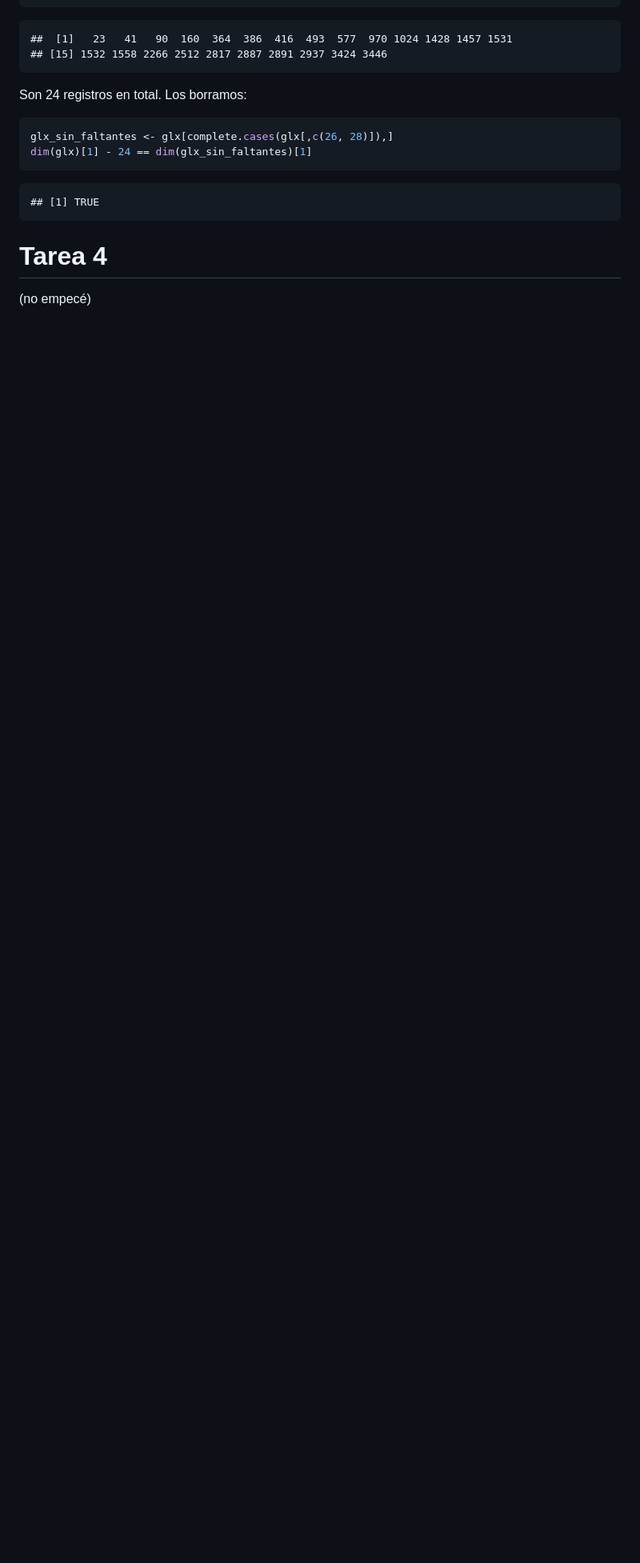
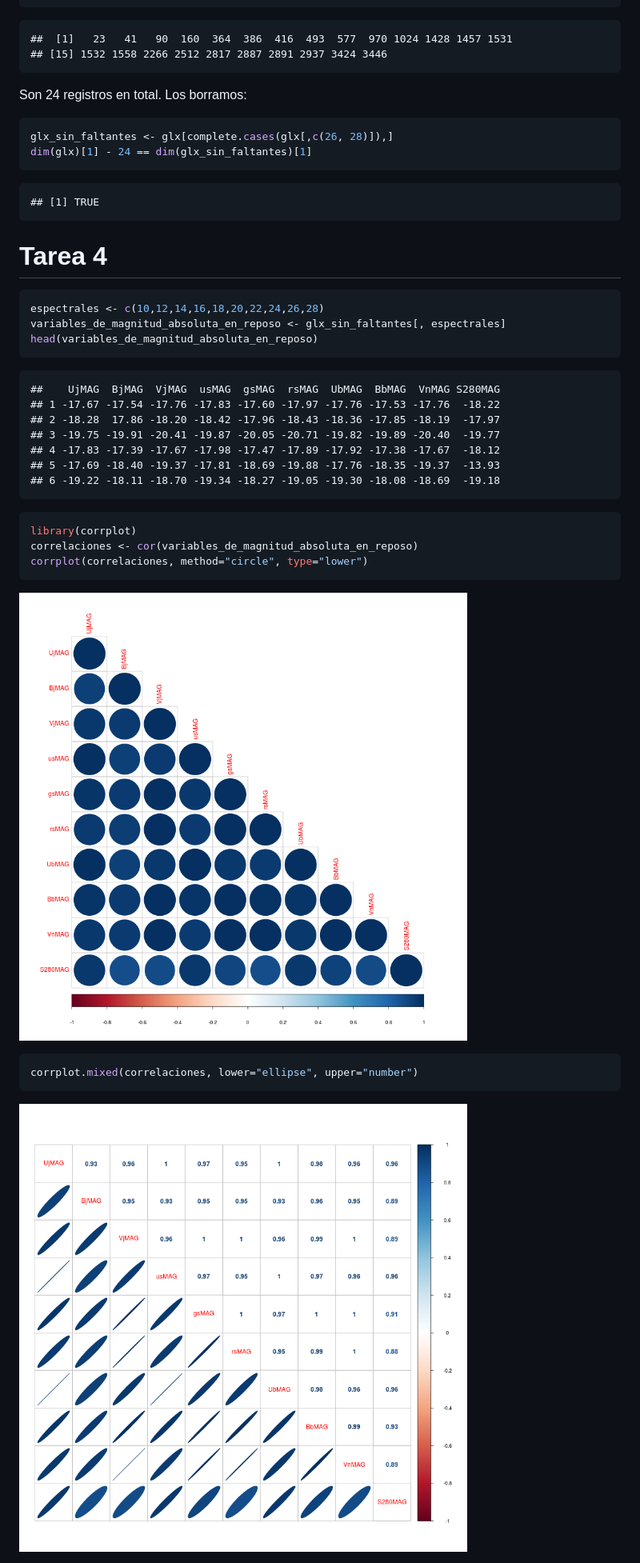
Before and after one commit to diegoo/data_mining_ciencia_tecnica, a Markdown page: tp1.md, the part around one of its changes. Shown at 80% size. GitHub-like rendering; pictures changed too: figure/unnamed-chunk-10-1.png (added), figure/unnamed-chunk-10-2.png (added); blank space fills up the shorter version.

````diff
--- a/tp1.md
+++ b/tp1.md
@@ -201,4 +145,35 @@ dim(glx)[1] - 24 == dim(glx_sin_faltantes)[1]
 
 # Tarea 4
 
-(no empecé)
+
+```r
+espectrales <- c(10,12,14,16,18,20,22,24,26,28)
+variables_de_magnitud_absoluta_en_reposo <- glx_sin_faltantes[, espectrales]
+head(variables_de_magnitud_absoluta_en_reposo)
+```
+
+```
+##    UjMAG  BjMAG  VjMAG  usMAG  gsMAG  rsMAG  UbMAG  BbMAG  VnMAG S280MAG
+## 1 -17.67 -17.54 -17.76 -17.83 -17.60 -17.97 -17.76 -17.53 -17.76  -18.22
+## 2 -18.28  17.86 -18.20 -18.42 -17.96 -18.43 -18.36 -17.85 -18.19  -17.97
+## 3 -19.75 -19.91 -20.41 -19.87 -20.05 -20.71 -19.82 -19.89 -20.40  -19.77
+## 4 -17.83 -17.39 -17.67 -17.98 -17.47 -17.89 -17.92 -17.38 -17.67  -18.12
+## 5 -17.69 -18.40 -19.37 -17.81 -18.69 -19.88 -17.76 -18.35 -19.37  -13.93
+## 6 -19.22 -18.11 -18.70 -19.34 -18.27 -19.05 -19.30 -18.08 -18.69  -19.18
+```
+
+
+```r
+library(corrplot)
+correlaciones <- cor(variables_de_magnitud_absoluta_en_reposo)
+corrplot(correlaciones, method="circle", type="lower")
+```
+
+![plot of chunk unnamed-chunk-10](figure/unnamed-chunk-10-1.png)
+
+```r
+corrplot.mixed(correlaciones, lower="ellipse", upper="number")
+```
+
+![plot of chunk unnamed-chunk-10](figure/unnamed-chunk-10-2.png)
+
````
Also changed, not shown: other parts of tp1.md (+31 -56 lines), figure/unnamed-chunk-12-1.png (added), figure/unnamed-chunk-12-2.png (added), 2 other files.
